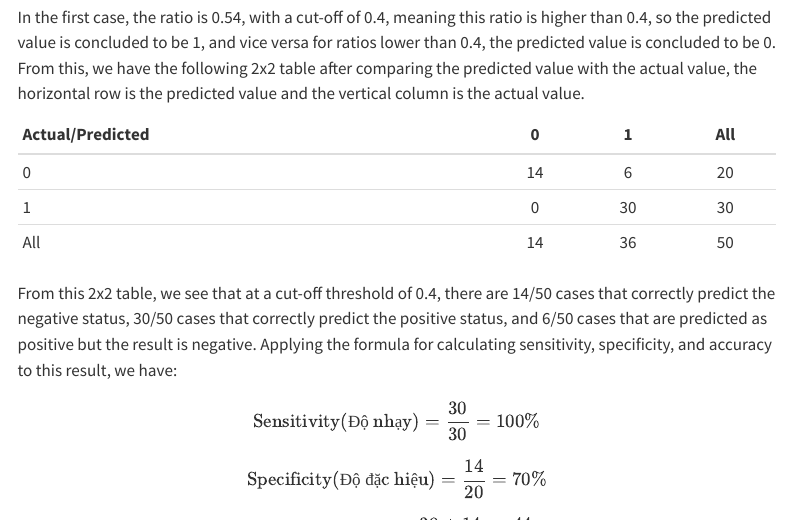
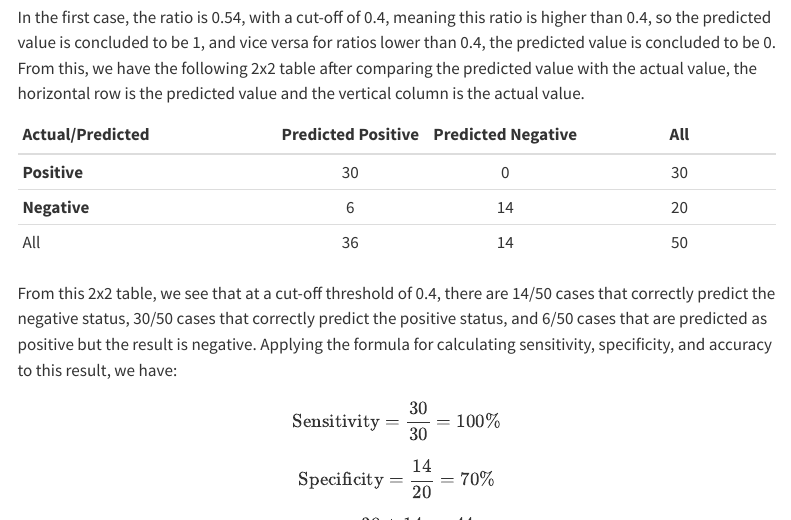
Before and after one commit to Waltjer/mysite, a Quarto document (posts/Teaching/Receiver operating characteristic (ROC)/Receiver operating characteristic (ROC).qmd): the page in a window 1100 px wide, from 5630 px down, and a second part further down, joined at a grey line. Rendered offline with R 4.5, knitr and Pandoc in place of Quarto, with nearby package versions; menus at the side of the page are left out; long lines of code are wrapped.

Commit message:
fix 2 files

```diff
--- a/posts/Teaching/Receiver operating characteristic (ROC)/Receiver operating characteristic (ROC).qmd
+++ b/posts/Teaching/Receiver operating characteristic (ROC)/Receiver operating characteristic (ROC).qmd
@@ -166,19 +166,19 @@ Use the calculation formula to calculate the sensitivity and specificity for eac
 
 In the first case, the ratio is 0.54, with a cut-off of 0.4, meaning this ratio is higher than 0.4, so the predicted value is concluded to be 1, and vice versa for ratios lower than 0.4, the predicted value is concluded to be 0. From this, we have the following 2x2 table after comparing the predicted value with the actual value, the horizontal row is the predicted value and the vertical column is the actual value.
 
-| Actual/Predicted | 0 | 1 | All |
+| Actual/Predicted | **Predicted Positive** | **Predicted Negative** | All |
 |:-------|:---:|:---:|:----:|
-| 0 | 14 | 6 | 20 |
-| 1 | 0 | 30 | 30 |
-| All | 14 | 36 | 50 |
+| **Positive** | 30 | 0 | 30 |
+| **Negative** | 6 | 14 | 20 |
+| All | 36 | 14 | 50 |
 
 From this 2x2 table, we see that at a cut-off threshold of 0.4, there are 14/50 cases that correctly predict the negative status, 30/50 cases that correctly predict the positive status, and 6/50 cases that are predicted as positive but the result is negative. Applying the formula for calculating sensitivity, specificity, and accuracy to this result, we have:
 
-$$\text{Sensitivity(Độ nhạy)} = \frac{30}{30} = 100\%$$
+$$\text{Sensitivity} = \frac{30}{30} = 100\%$$
 
-$$\text{Specificity(Độ đặc hiệu)} = \frac{14}{20} = 70\%$$
+$$\text{Specificity} = \frac{14}{20} = 70\%$$
 
-$$\text{Accuracy(Độ chính xác)} = \frac{30 + 14}{30 + 20} = \frac{44}{50} = 88\%$$
+$$\text{Accuracy} = \frac{30 + 14}{30 + 20} = \frac{44}{50} = 88\%$$
 
 So with a cut-off threshold of 0.4, we have a sensitivity of 100%, a specificity of 70%, and an accuracy of 88%. Therefore, for each cut-off point of the ROC, we have a different sensitivity and specificity, from this sensitivity and specificity we plot a point on the Oxy graph of the ROC curve diagram. The set of plotted points of the cut-off points connected together will draw the ROC curve.
 
```
Also changed, not shown: posts/Teaching/Data structure and Stata overview/Data structure and Stata overview.qmd (+3 -3 lines).
